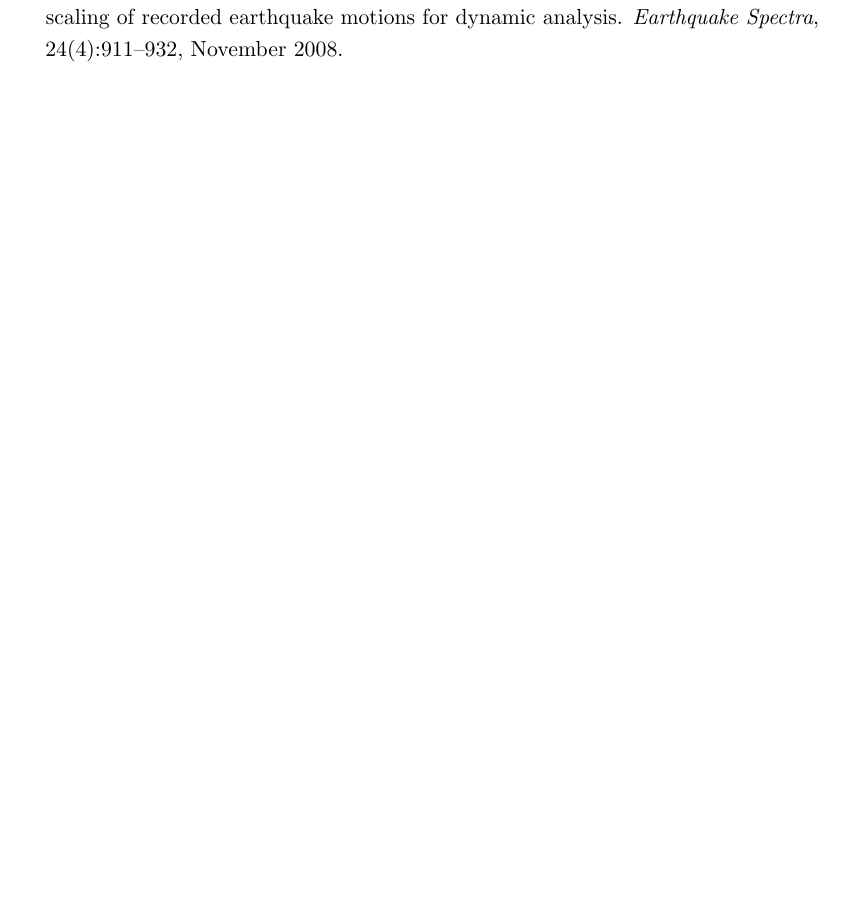
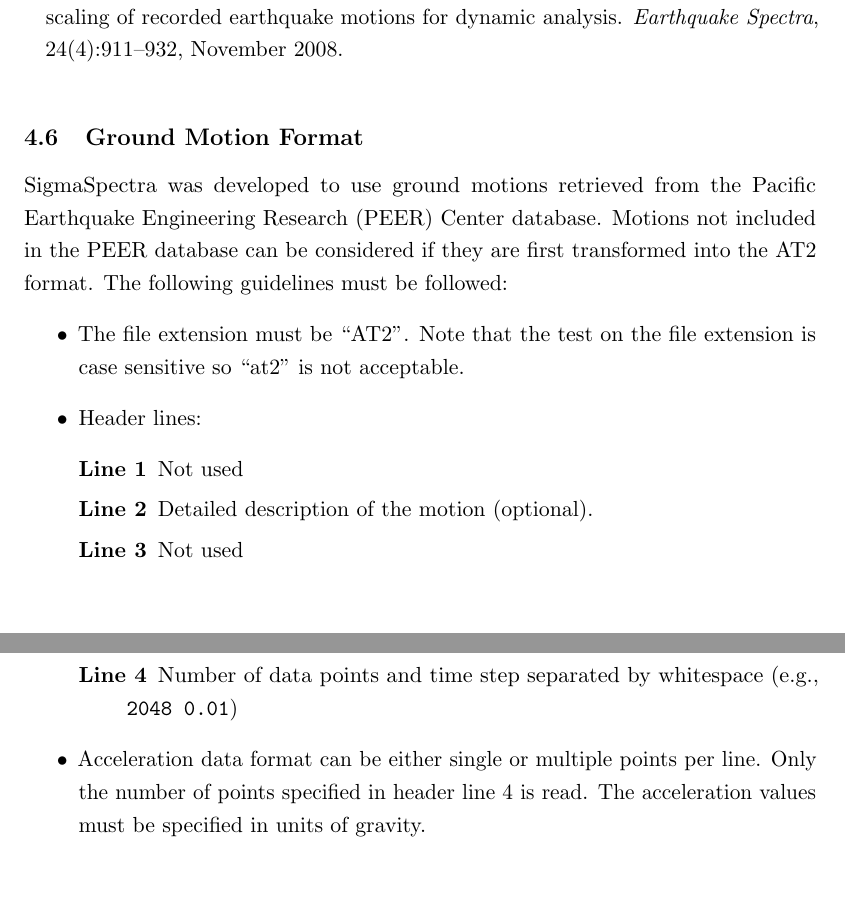
Before and after one commit to arkottke/sigmaspectra, a LaTeX document (manual/manual.tex): part of page 21 of 21 before the commit and two parts of pages 21 and 22 of 22 after it, the two joined at a grey line, cut so that both start at the same text, the shorter picture padded with empty space. Compiled offline with pdfLaTeX.

Commit message:
Added section to the manual. Added some error messages when no suite is found.
git-svn-id: svn://localhost/trunk@82 45b3d8a3-6432-0410-986a-b3214ff7b906

```diff
--- a/manual/manual.tex
+++ b/manual/manual.tex
@@ -729,4 +729,27 @@
 name, the prefix of which can be specified.
 
 \bibliography{references}
+
+\subsection{Ground Motion Format}
+
+SigmaSpectra was developed to use ground motions retrieved from the Pacific
+Earthquake Engineering Research (PEER) Center database. Motions not included in
+the PEER database can be considered if they are first transformed into the AT2
+format. The following guidelines must be followed:
+\begin{itemize}
+    \item The file extension must be ``AT2''. Note that the test on the file
+      extension is case sensitive so ``at2'' is not acceptable.
+    \item Header lines:
+      \begin{description}
+        \item[Line 1] Not used
+        \item[Line 2] Detailed description of the motion (optional).
+        \item[Line 3] Not used
+        \item[Line 4] Number of data points and time step separated by
+          whitespace (e.g., \texttt{2048 0.01})
+      \end{description}
+    \item Acceleration data format can be either single or multiple points per
+      line. Only the number of points specified in header line 4 is read. The
+      acceleration values must be specified in units of gravity.
+\end{itemize}
+
 \end{document}
```
Also changed, not shown: 4 other files.
